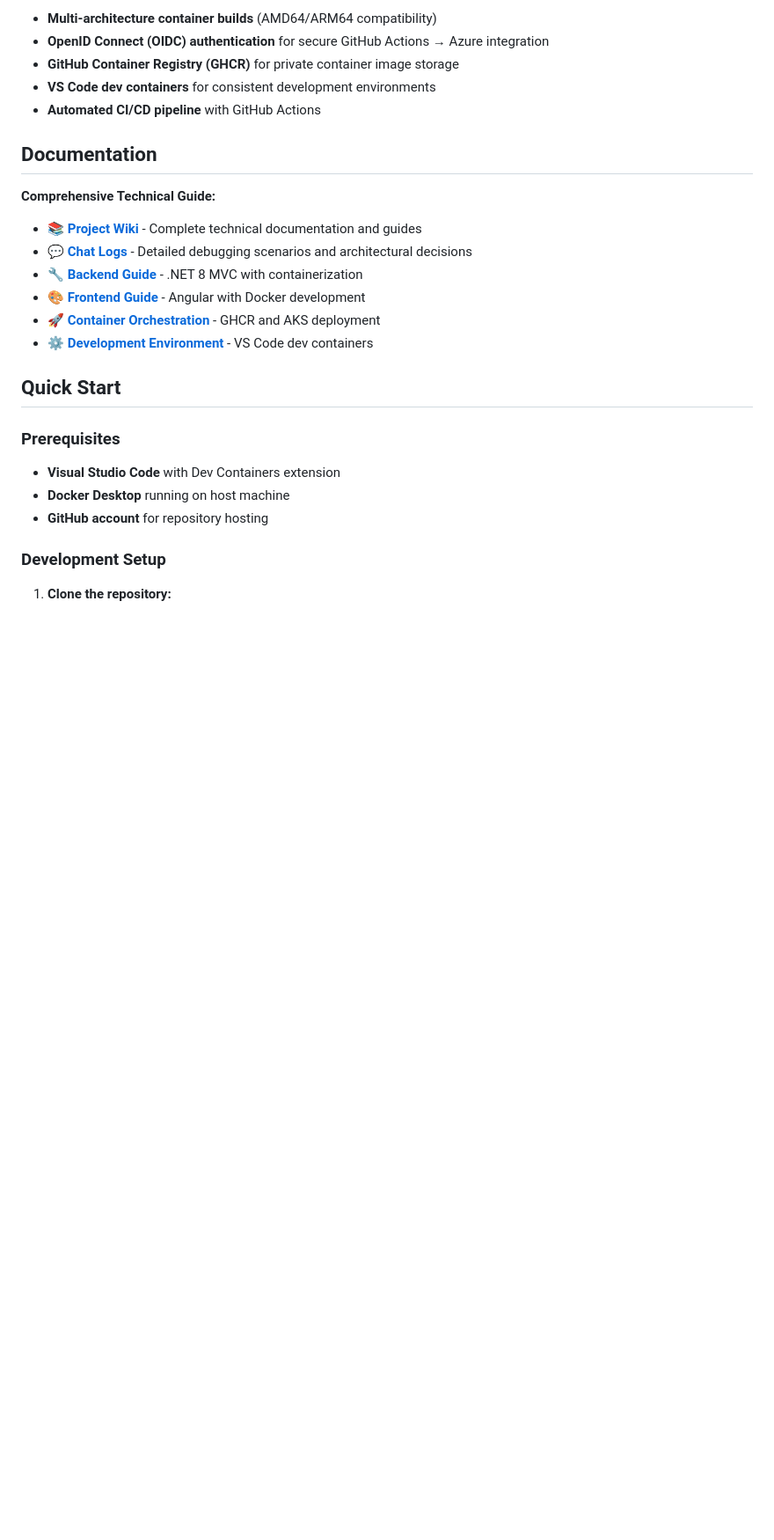
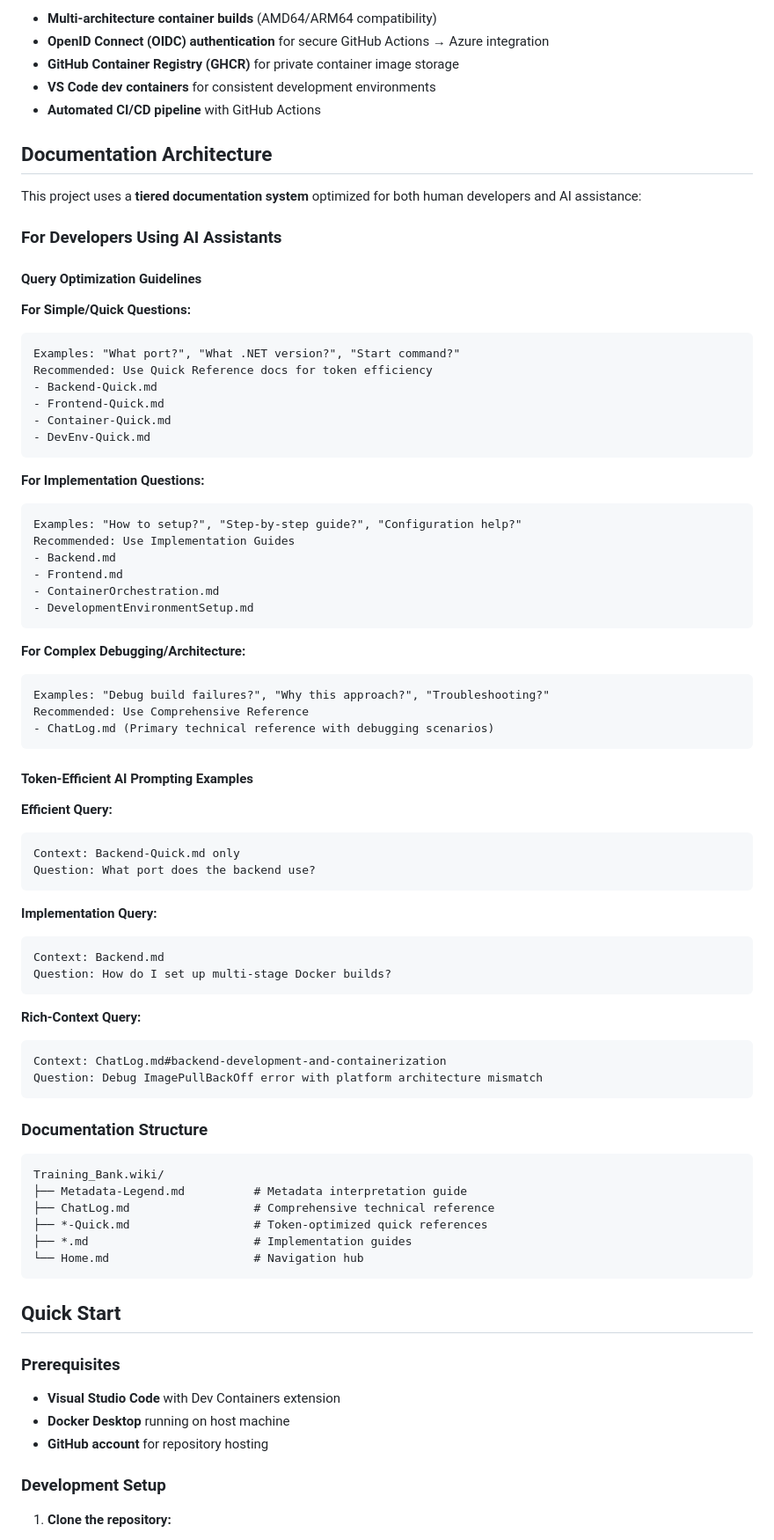
Before and after one commit to fullera8/Training_Bank, a Markdown page: README.md, the part around one of its changes. Shown at 88% size. Drawn GitHub-style; blank space fills up the shorter version.

Commit message:
update readme to use the updated metadata tagging reference

````diff
--- a/README.md
+++ b/README.md
@@ -21,15 +21,71 @@ We are creating a mock banking app using the following tech stack:
 - **VS Code dev containers** for consistent development environments
 - **Automated CI/CD pipeline** with GitHub Actions
 
-## Documentation
+## Documentation Architecture
 
-**Comprehensive Technical Guide:**
-- **[📚 Project Wiki](../../wiki)** - Complete technical documentation and guides
-- **[💬 Chat Logs](../../wiki/ChatLog)** - Detailed debugging scenarios and architectural decisions
-- **[🔧 Backend Guide](../../wiki/Backend)** - .NET 8 MVC with containerization
-- **[🎨 Frontend Guide](../../wiki/Frontend)** - Angular with Docker development
-- **[🚀 Container Orchestration](../../wiki/ContainerOrchestration)** - GHCR and AKS deployment
-- **[⚙️ Development Environment](../../wiki/DevelopmentEnvironmentSetup)** - VS Code dev containers
+This project uses a **tiered documentation system** optimized for both human developers and AI assistance:
+
+### For Developers Using AI Assistants
+
+#### Query Optimization Guidelines
+
+**For Simple/Quick Questions:**
+```
+Examples: "What port?", "What .NET version?", "Start command?"
+Recommended: Use Quick Reference docs for token efficiency
+- Backend-Quick.md
+- Frontend-Quick.md
+- Container-Quick.md
+- DevEnv-Quick.md
+```
+
+**For Implementation Questions:**
+```
+Examples: "How to setup?", "Step-by-step guide?", "Configuration help?"
+Recommended: Use Implementation Guides
+- Backend.md
+- Frontend.md
+- ContainerOrchestration.md
+- DevelopmentEnvironmentSetup.md
+```
+
+**For Complex Debugging/Architecture:**
+```
+Examples: "Debug build failures?", "Why this approach?", "Troubleshooting?"
+Recommended: Use Comprehensive Reference
+- ChatLog.md (Primary technical reference with debugging scenarios)
+```
+
+#### Token-Efficient AI Prompting Examples
+
+**Efficient Query:**
+```
+Context: Backend-Quick.md only
+Question: What port does the backend use?
+```
+
+**Implementation Query:**
+```
+Context: Backend.md
+Question: How do I set up multi-stage Docker builds?
+```
+
+**Rich-Context Query:**
+```
+Context: ChatLog.md#backend-development-and-containerization
+Question: Debug ImagePullBackOff error with platform architecture mismatch
+```
+
+### Documentation Structure
+
+```
+Training_Bank.wiki/
+├── Metadata-Legend.md          # Metadata interpretation guide
+├── ChatLog.md                  # Comprehensive technical reference
+├── *-Quick.md                  # Token-optimized quick references
+├── *.md                        # Implementation guides
+└── Home.md                     # Navigation hub
+```
 
 ## Quick Start
 
````
Also changed, not shown: other parts of README.md (+7 -1 lines).
